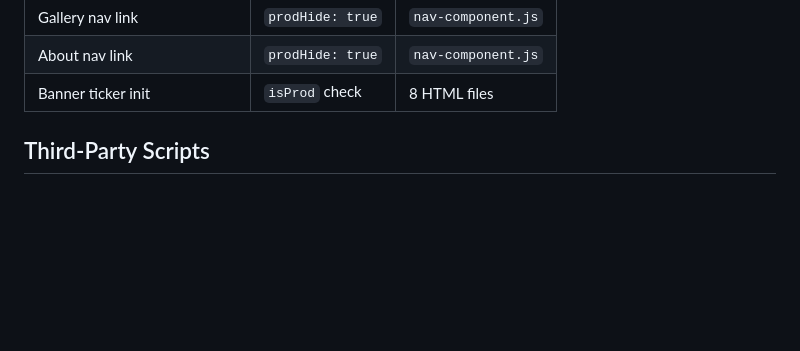
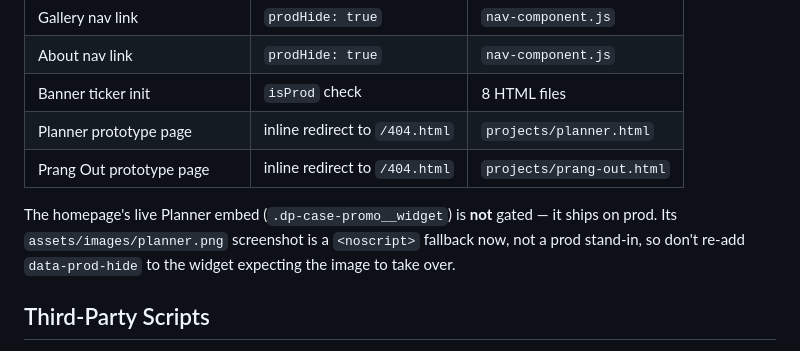
Before and after one commit to edwardstone1337/Edward-Stone, a Markdown page: docs/release-playbook.md, the part around the change. Rendered like a GitHub page; blank space fills up the shorter version.

Commit message:
Docs: reflect the Planner embed shipping on prod
- architecture-js.md: the planner kit intro now distinguishes the still-gated
  projects/planner.html page from the homepage embed, which is live on all
  environments (it mounts planner.js directly, it does not iframe that page)
- release-playbook.md: the Currently Gated Features table was missing both
  page-level redirect gates (projects/planner.html, projects/prang-out.html);
  adds them, plus a note that the homepage widget is deliberately ungated and
  its PNG is a <noscript> fallback rather than a prod stand-in
- planner prototype spec: logs round 11 (going live on prod), and corrects
  decision 2, which named case-studies/planner.html as the embed target when
  the embed actually shipped on index.html

Co-Authored-By: Claude Opus 5 (1M context) <noreply@anthropic.com>
Claude-Session: https://claude.ai/code/session_01FoQnLUdhfNtb6Gpjwekbjw

```diff
--- a/docs/release-playbook.md
+++ b/docs/release-playbook.md
@@ -122,6 +122,10 @@ git reset --hard <previous-commit> && git push --force origin main
 | Gallery nav link | `prodHide: true` | `nav-component.js` |
 | About nav link | `prodHide: true` | `nav-component.js` |
 | Banner ticker init | `isProd` check | 8 HTML files |
+| Planner prototype page | inline redirect to `/404.html` | `projects/planner.html` |
+| Prang Out prototype page | inline redirect to `/404.html` | `projects/prang-out.html` |
+
+The homepage's live Planner embed (`.dp-case-promo__widget`) is **not** gated — it ships on prod. Its `assets/images/planner.png` screenshot is a `<noscript>` fallback now, not a prod stand-in, so don't re-add `data-prod-hide` to the widget expecting the image to take over.
 
 ## Third-Party Scripts
 
```
Also changed, not shown: docs/architecture-js.md (+1 -1 lines), 1 other file.
